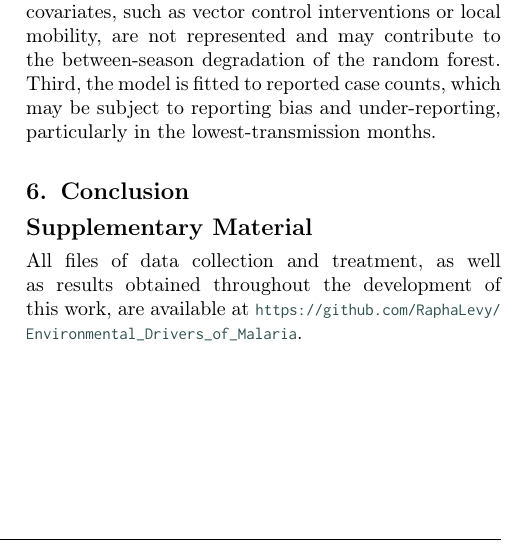
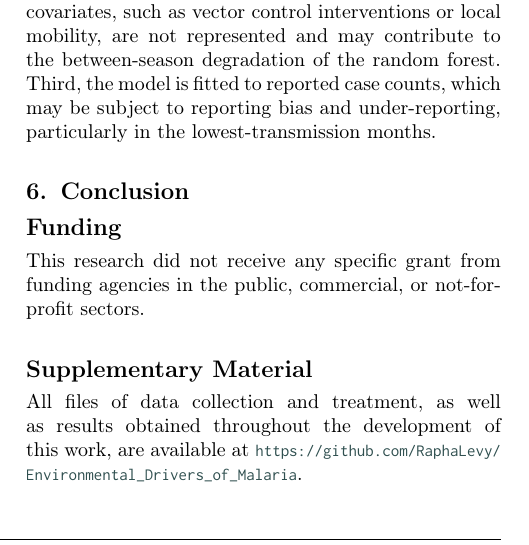
Before and after one commit to RaphaLevy/Study_on_malaria_dynamics_v2, a LaTeX paper (paper/cas-dc-article.tex): part of one column of page 15 of 21, cut so that both start at the same text. Compiled offline with pdfLaTeX; a LaTeX package or settings file that is missing is left out.

Commit message:
Adds Section on funding

```diff
--- a/paper/cas-dc-article.tex
+++ b/paper/cas-dc-article.tex
@@ -1321,6 +1321,9 @@ lowest-transmission months.
 \section{Conclusion}
 \label{sec:conclusion}
 
+\section*{Funding}
+\label{sec:funding}
+This research did not receive any specific grant from funding agencies in the public, commercial, or not-for-profit sectors.
 
 \section*{Supplementary Material}
 \label{sec:supplementary_material}
```
Also changed, not shown: paper/cas-dc-article.pdf, 3 other files.
